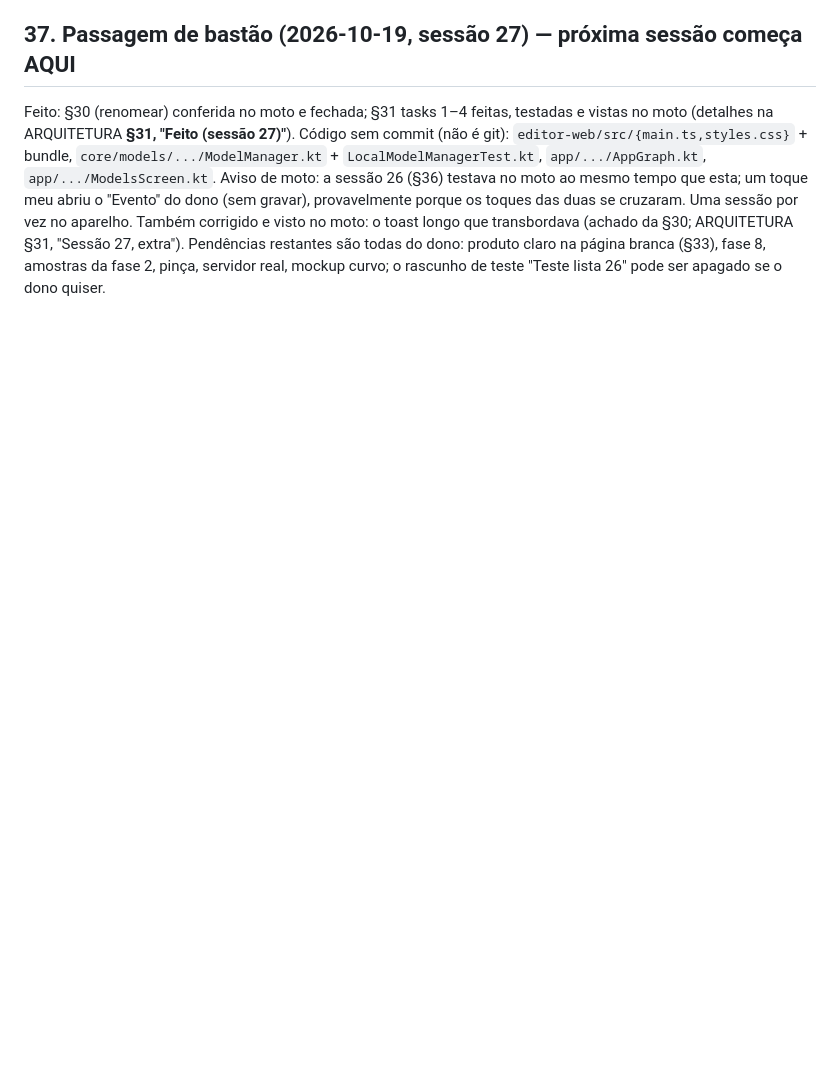
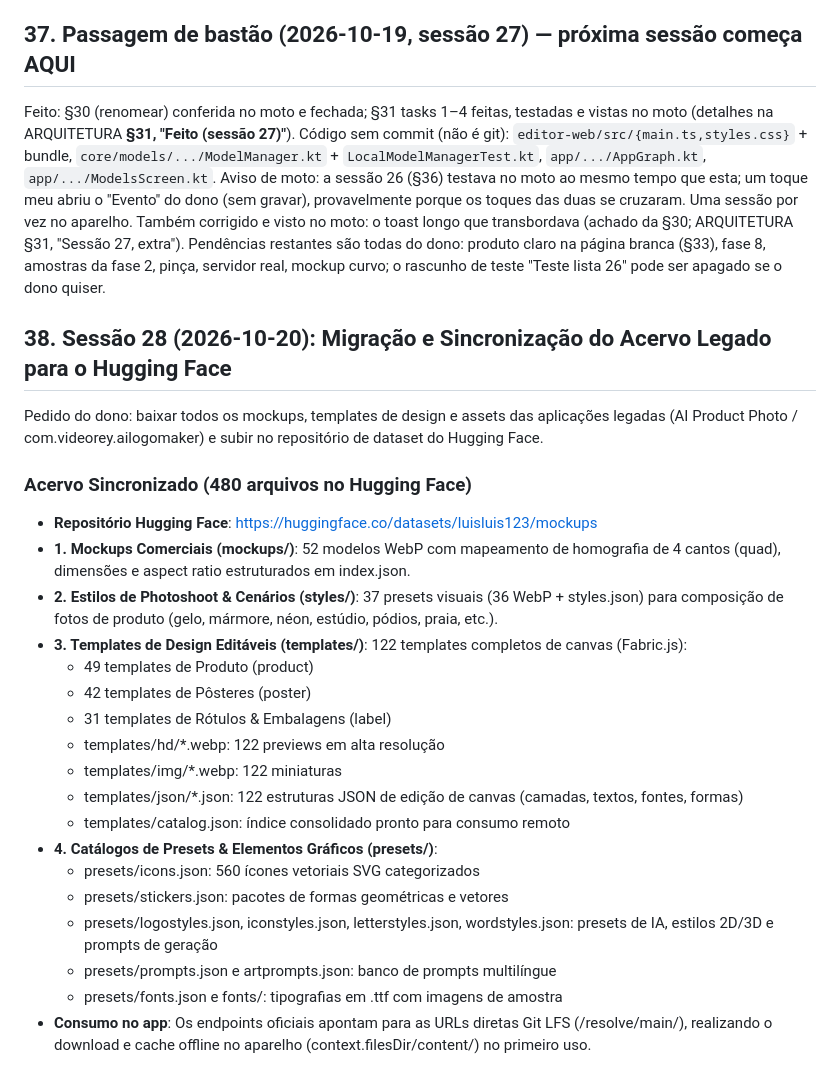
Before and after one commit to luistiagos/productphotoeditor, a Markdown page: HANDOFF_APP_OFFLINE.md, the part around the change. Drawn GitHub-style; blank space fills up the shorter version.

Commit message:
docs: registra sincronização completa do acervo legado para o Hugging Face (480 arquivos)

```diff
--- a/HANDOFF_APP_OFFLINE.md
+++ b/HANDOFF_APP_OFFLINE.md
@@ -840,3 +840,26 @@ gravar), provavelmente porque os toques das duas se cruzaram. Uma sessão por ve
 ARQUITETURA §31, "Sessão 27, extra"). Pendências restantes são todas do dono: produto claro na página branca (§33),
 fase 8, amostras da fase 2, pinça, servidor real, mockup curvo; o rascunho de teste "Teste lista 26" pode ser apagado
 se o dono quiser.
+
+## 38. Sessão 28 (2026-10-20): Migração e Sincronização do Acervo Legado para o Hugging Face
+Pedido do dono: baixar todos os mockups, templates de design e assets das aplicações legadas (AI Product Photo / com.videorey.ailogomaker) e subir no repositório de dataset do Hugging Face.
+
+### Acervo Sincronizado (480 arquivos no Hugging Face)
+* **Repositório Hugging Face**: [https://huggingface.co/datasets/luisluis123/mockups](https://huggingface.co/datasets/luisluis123/mockups/tree/main)
+* **1. Mockups Comerciais (mockups/)**: 52 modelos WebP com mapeamento de homografia de 4 cantos (quad), dimensões e aspect ratio estruturados em index.json.
+* **2. Estilos de Photoshoot & Cenários (styles/)**: 37 presets visuais (36 WebP + styles.json) para composição de fotos de produto (gelo, mármore, néon, estúdio, pódios, praia, etc.).
+* **3. Templates de Design Editáveis (templates/)**: 122 templates completos de canvas (Fabric.js):
+  * 49 templates de Produto (product)
+  * 42 templates de Pôsteres (poster)
+  * 31 templates de Rótulos & Embalagens (label)
+  * templates/hd/*.webp: 122 previews em alta resolução
+  * templates/img/*.webp: 122 miniaturas
+  * templates/json/*.json: 122 estruturas JSON de edição de canvas (camadas, textos, fontes, formas)
+  * templates/catalog.json: índice consolidado pronto para consumo remoto
+* **4. Catálogos de Presets & Elementos Gráficos (presets/)**:
+  * presets/icons.json: 560 ícones vetoriais SVG categorizados
+  * presets/stickers.json: pacotes de formas geométricas e vetores
+  * presets/logostyles.json, iconstyles.json, letterstyles.json, wordstyles.json: presets de IA, estilos 2D/3D e prompts de geração
+  * presets/prompts.json e artprompts.json: banco de prompts multilíngue
+  * presets/fonts.json e fonts/: tipografias em .ttf com imagens de amostra
+* **Consumo no app**: Os endpoints oficiais apontam para as URLs diretas Git LFS (/resolve/main/), realizando o download e cache offline no aparelho (context.filesDir/content/) no primeiro uso.
```
